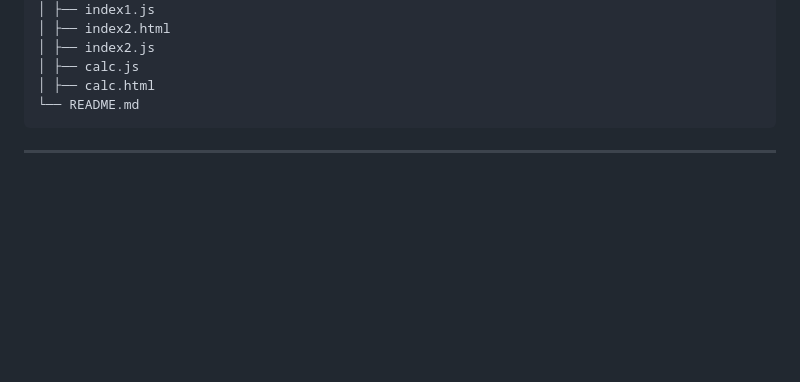
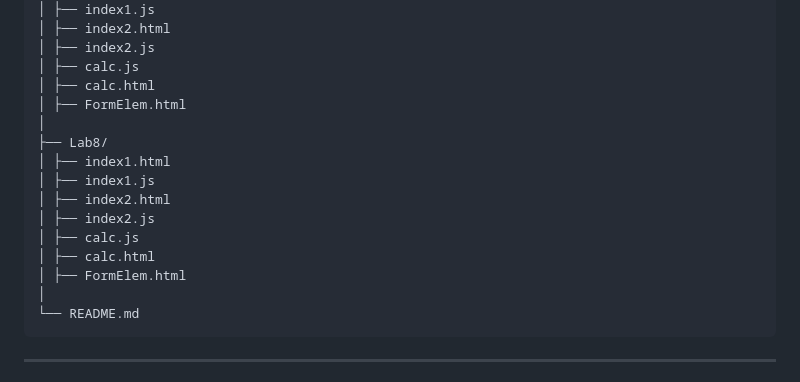
Before and after one commit to HONDA-74/CST-LABS, a Markdown page: README.md, the part around the change. GitHub-like rendering; blank space fills up the shorter version.

Commit message:
Add FormElem.html to project structure

````diff
--- a/README.md
+++ b/README.md
@@ -67,6 +67,17 @@ CST-LABS/
 │ ├── index2.js
 │ ├── calc.js
 │ ├── calc.html
+│ ├── FormElem.html
+│
+├── Lab8/
+│ ├── index1.html
+│ ├── index1.js
+│ ├── index2.html
+│ ├── index2.js
+│ ├── calc.js
+│ ├── calc.html
+│ ├── FormElem.html
+│
 └── README.md
 ```
 
````
